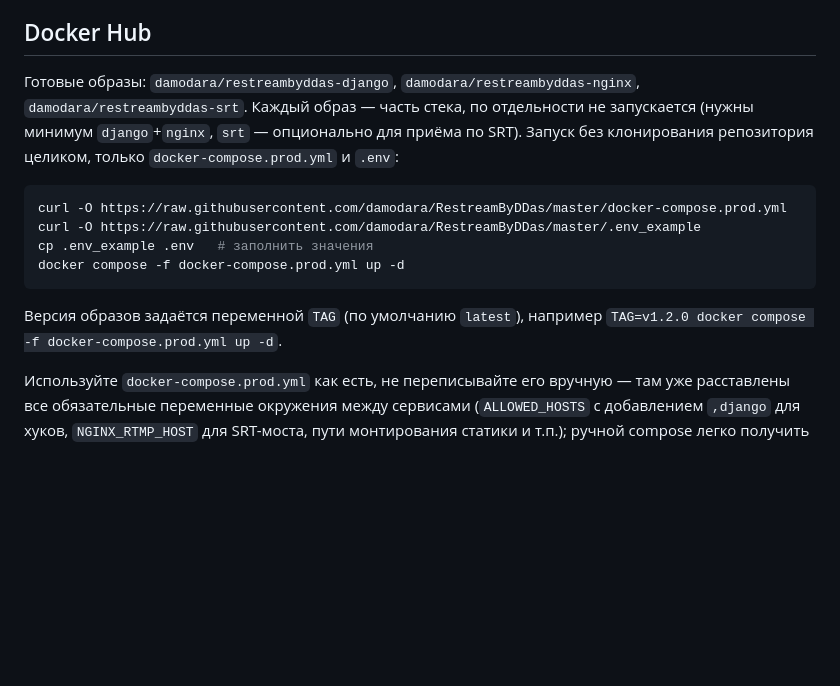
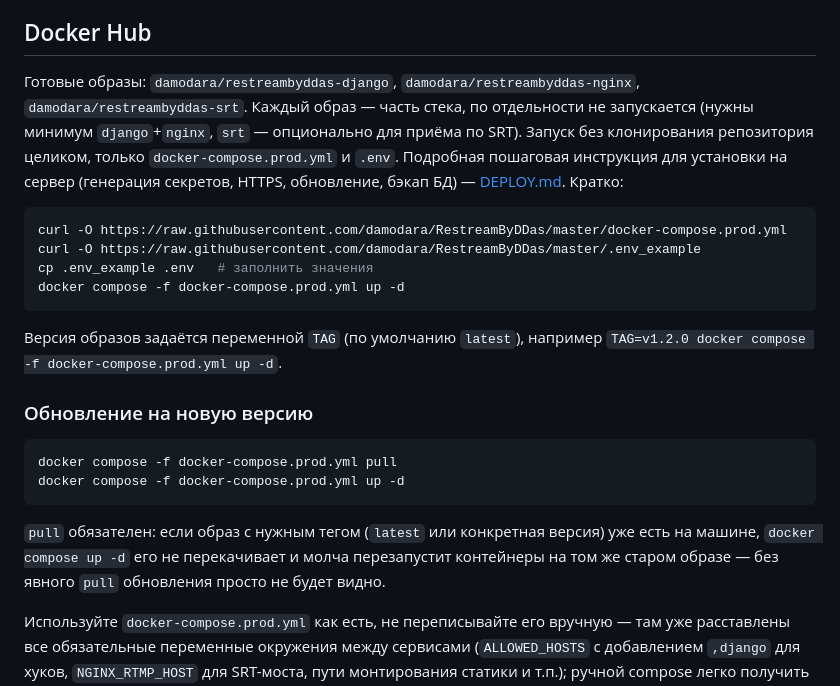
Before and after one commit to damodara/RestreamByDDas, a Markdown page: README.md, the part around the change. GitHub-like rendering; blank space fills up the shorter version.

````diff
--- a/README.md
+++ b/README.md
@@ -44,7 +44,7 @@ poetry run python manage.py runserver
 
 ## Docker Hub
 
-Готовые образы: `damodara/restreambyddas-django`, `damodara/restreambyddas-nginx`, `damodara/restreambyddas-srt`. Каждый образ — часть стека, по отдельности не запускается (нужны минимум `django`+`nginx`, `srt` — опционально для приёма по SRT). Запуск без клонирования репозитория целиком, только `docker-compose.prod.yml` и `.env`:
+Готовые образы: `damodara/restreambyddas-django`, `damodara/restreambyddas-nginx`, `damodara/restreambyddas-srt`. Каждый образ — часть стека, по отдельности не запускается (нужны минимум `django`+`nginx`, `srt` — опционально для приёма по SRT). Запуск без клонирования репозитория целиком, только `docker-compose.prod.yml` и `.env`. Подробная пошаговая инструкция для установки на сервер (генерация секретов, HTTPS, обновление, бэкап БД) — [DEPLOY.md](DEPLOY.md). Кратко:
 
 ```bash
 curl -O https://raw.githubusercontent.com/damodara/RestreamByDDas/master/docker-compose.prod.yml
@@ -54,6 +54,15 @@ docker compose -f docker-compose.prod.yml up -d
 ```
 
 Версия образов задаётся переменной `TAG` (по умолчанию `latest`), например `TAG=v1.2.0 docker compose -f docker-compose.prod.yml up -d`.
+
+### Обновление на новую версию
+
+```bash
+docker compose -f docker-compose.prod.yml pull
+docker compose -f docker-compose.prod.yml up -d
+```
+
+`pull` обязателен: если образ с нужным тегом (`latest` или конкретная версия) уже есть на машине, `docker compose up -d` его не перекачивает и молча перезапустит контейнеры на том же старом образе — без явного `pull` обновления просто не будет видно.
 
 Используйте `docker-compose.prod.yml` как есть, не переписывайте его вручную — там уже расставлены все обязательные переменные окружения между сервисами (`ALLOWED_HOSTS` с добавлением `,django` для хуков, `NGINX_RTMP_HOST` для SRT-моста, пути монтирования статики и т.п.); ручной compose легко получить рабочим лишь частично.
 
````
Also changed, not shown: DEPLOY.md (added, +116 -0 lines).
